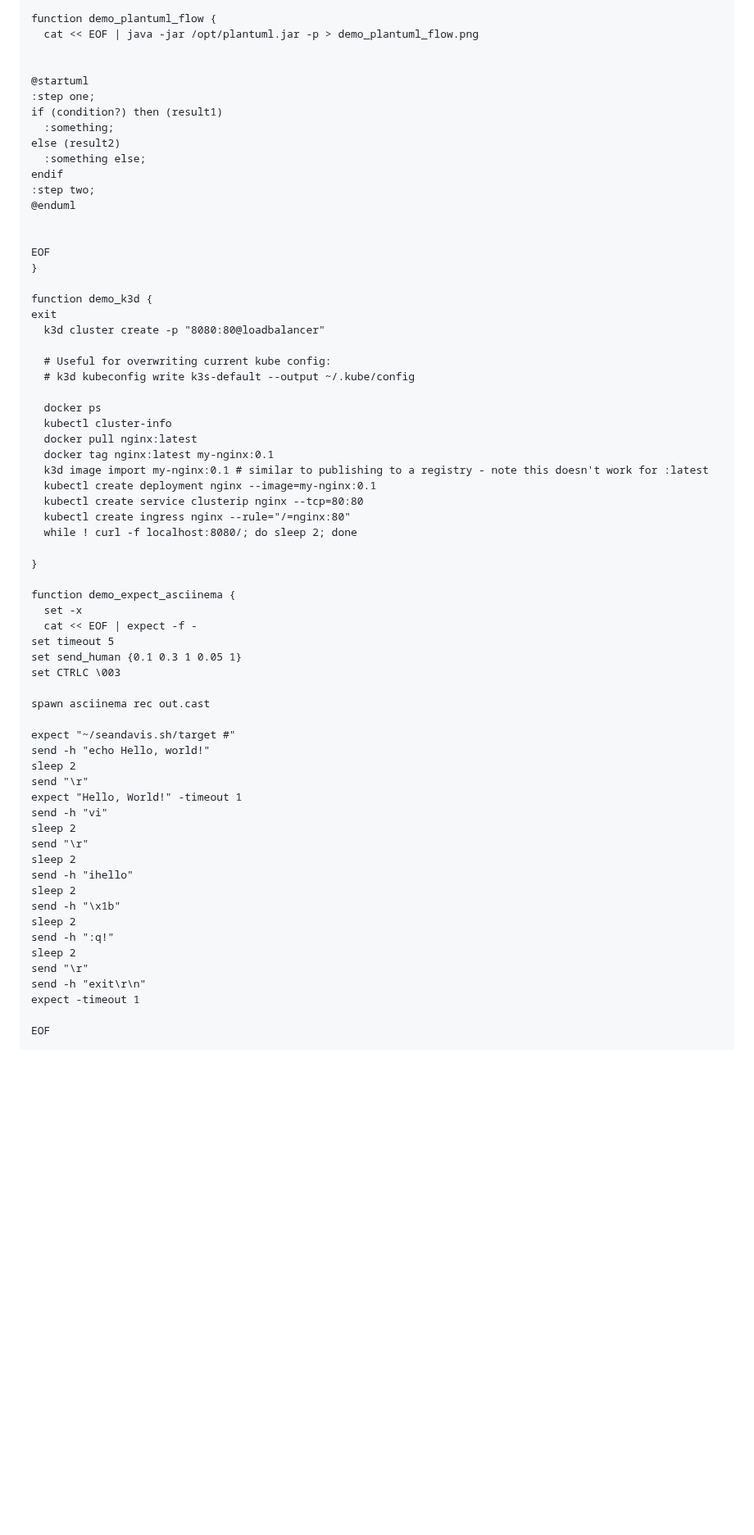
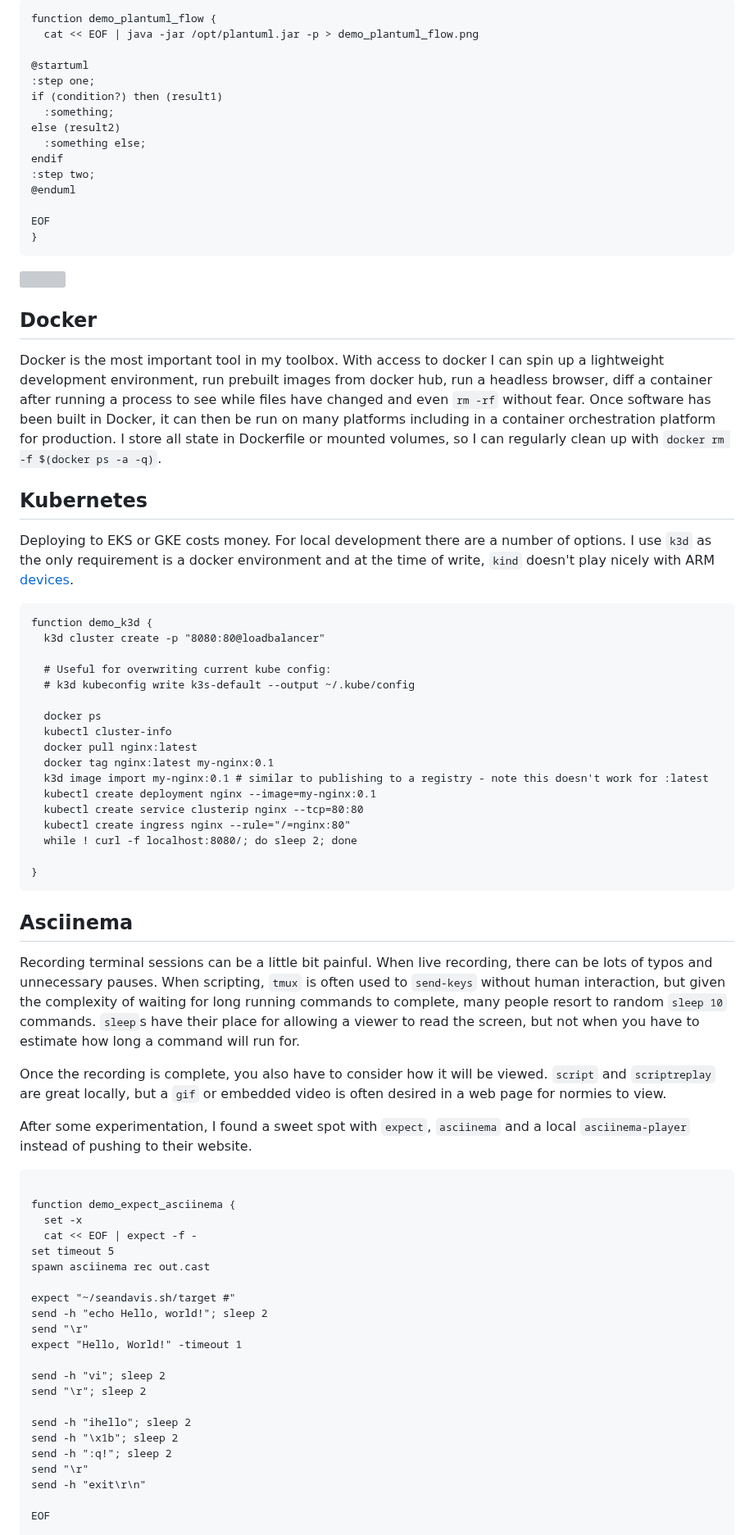
Before and after one commit to laughingbiscuit/seandavis.sh, a Markdown page: index.md, the part around one of its changes. Shown at 82% size. GitHub-like rendering; blank space fills up the shorter version; grey boxes are pictures that could not be loaded.

````diff
--- a/index.md
+++ b/index.md
@@ -63,6 +93,5 @@ EOF
 function demo_plantuml_flow {
   cat << EOF | java -jar /opt/plantuml.jar -p > demo_plantuml_flow.png
-
 
 @startuml
 :step one;
@@ -74,12 +103,30 @@ endif
 :step two;
 @enduml
 
-
 EOF
 }
+```
 
+![](demo_plantuml_flow.png)
+
+## Docker
+
+Docker is the most important tool in my toolbox. With access to docker I can
+spin up a lightweight development environment, run prebuilt images from docker hub,
+run a headless browser, diff a container after running a process to see while files
+have changed and even `rm -rf` without fear. Once software has been built in Docker,
+it can then be run on many platforms including in a container orchestration platform
+for production. I store all state in Dockerfile or mounted volumes, so I can regularly
+clean up with `docker rm -f $(docker ps -a -q)`.
+
+## Kubernetes
+
+Deploying to EKS or GKE costs money. For local development there are a number of
+options. I use `k3d` as the only requirement is a docker environment and at the
+time of write, `kind` doesn't play nicely with ARM [devices](https://github.com/rancher-sandbox/rancher-desktop/issues/5092).
+
+```
 function demo_k3d {
-exit
   k3d cluster create -p "8080:80@loadbalancer"
 
   # Useful for overwriting current kube config:
@@ -96,34 +143,45 @@ exit
   while ! curl -f localhost:8080/; do sleep 2; done
 
 }
+```
+
+## Asciinema
+
+Recording terminal sessions can be a little bit painful. When live recording,
+there can be lots of typos and unnecessary pauses. When scripting, `tmux` is often
+used to `send-keys` without human interaction, but given the complexity of waiting for
+long running commands to complete, many people resort to random `sleep 10` commands.
+`sleep`s have their place for allowing a viewer to read the screen, but not when you
+have to estimate how long a command will run for.
+
+Once the recording is complete, you also have to consider how it will be viewed. `script`
+and `scriptreplay` are great locally, but a `gif` or embedded video is often desired
+in a web page for normies to view.
+
+After some experimentation, I found a sweet spot with `expect`, `asciinema` and a local
+`asciinema-player` instead of pushing to their website.
+
+```
 
 function demo_expect_asciinema {
   set -x
   cat << EOF | expect -f -
 set timeout 5
-set send_human {0.1 0.3 1 0.05 1}
-set CTRLC \003
-
 spawn asciinema rec out.cast
 
 expect "~/seandavis.sh/target #"
-send -h "echo Hello, world!"
-sleep 2
+send -h "echo Hello, world!"; sleep 2
 send "\r"
 expect "Hello, World!" -timeout 1
-send -h "vi"
-sleep 2
-send "\r"
-sleep 2
-send -h "ihello"
-sleep 2
-send -h "\x1b"
-sleep 2
-send -h ":q!"
-sleep 2
+
+send -h "vi"; sleep 2
+send "\r"; sleep 2
+
+send -h "ihello"; sleep 2
+send -h "\x1b"; sleep 2
+send -h ":q!"; sleep 2
 send "\r"
 send -h "exit\r\n"
-expect -timeout 1
 
 EOF
 
````
Also changed, not shown: other parts of index.md (+61 -30 lines).
